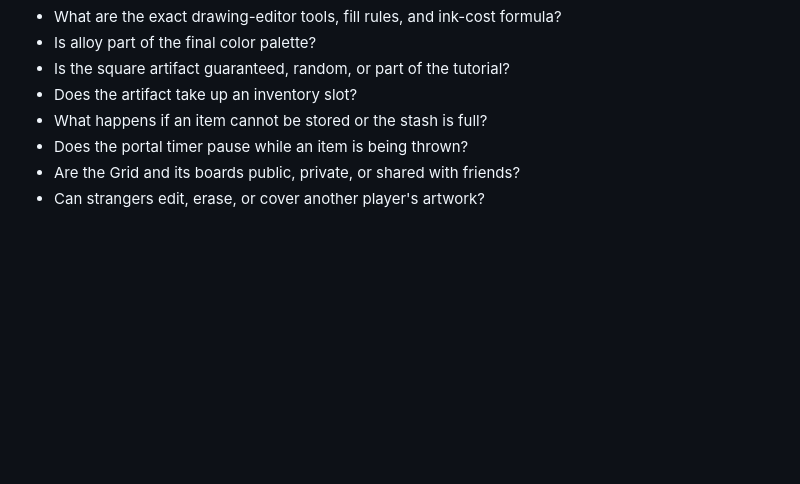
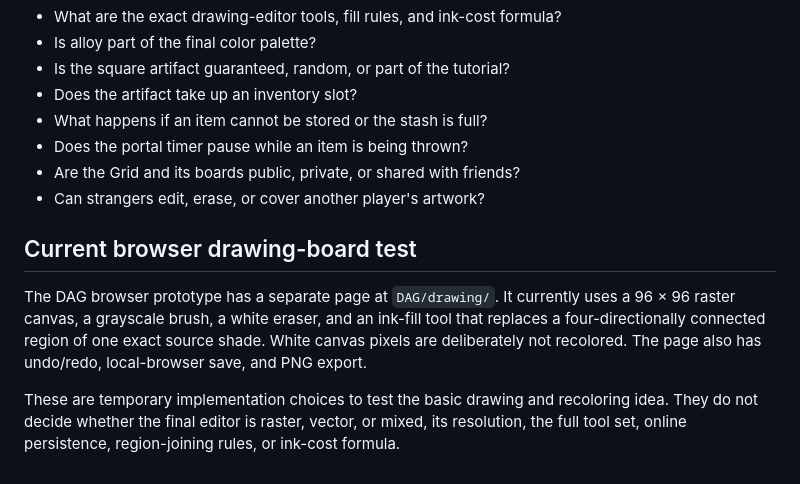
Before and after one commit to DiceeInked/ideal-goggles, a Markdown page: drawing-adventure-game/DRAWING_AND_GLITCH_AI.md, the part around the change. Drawn GitHub-style; blank space fills up the shorter version.

Commit message:
Record the browser drawing-board prototype defaults

```diff
--- a/drawing-adventure-game/DRAWING_AND_GLITCH_AI.md
+++ b/drawing-adventure-game/DRAWING_AND_GLITCH_AI.md
@@ -55,3 +55,10 @@ The Grid is described as the access point for multiplayer features, including In
 - Does the portal timer pause while an item is being thrown?
 - Are the Grid and its boards public, private, or shared with friends?
 - Can strangers edit, erase, or cover another player's artwork?
+
+
+## Current browser drawing-board test
+
+The DAG browser prototype has a separate page at `DAG/drawing/`. It currently uses a 96 × 96 raster canvas, a grayscale brush, a white eraser, and an ink-fill tool that replaces a four-directionally connected region of one exact source shade. White canvas pixels are deliberately not recolored. The page also has undo/redo, local-browser save, and PNG export.
+
+These are temporary implementation choices to test the basic drawing and recoloring idea. They do not decide whether the final editor is raster, vector, or mixed, its resolution, the full tool set, online persistence, region-joining rules, or ink-cost formula.
```
